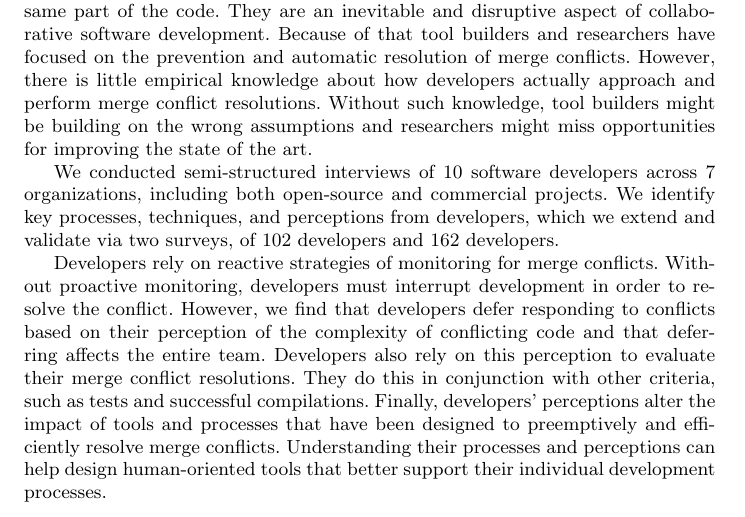
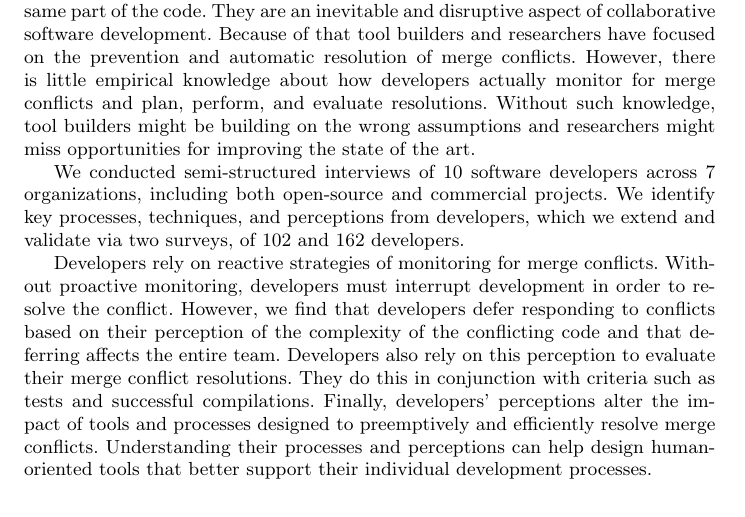
Before and after one commit to EPICLab/EMSE19-MergeConflicts, a LaTeX paper (main.tex, which reads Abstract.tex): part of page 1 of 43, cut so that both start at the same text. Compiled offline with pdfLaTeX.

Commit message:
Polishing and removing orphans

```diff
--- a/Abstract.tex
+++ b/Abstract.tex
@@ -2,17 +2,17 @@
 Merge conflicts occur when developers make concurrent changes to the same part of the code.
 They are an inevitable and disruptive aspect of collaborative software development.
 Because of that tool builders and researchers have focused on the prevention and automatic resolution of merge conflicts.
-However, there is little empirical knowledge about how developers actually approach and perform merge conflict resolutions.
+However, there is little empirical knowledge about how developers actually monitor for merge conflicts and plan, perform, and evaluate resolutions.
 Without such knowledge, tool builders might be building on the wrong assumptions and researchers might miss opportunities for improving the state of the art.
 
 We conducted semi-structured interviews of 10 software developers across 7 organizations, including both open-source and commercial projects.
-We identify key processes, techniques, and perceptions from developers, which we extend and validate via two surveys, of 102 developers and 162 developers.
+We identify key processes, techniques, and perceptions from developers, which we extend and validate via two surveys, of 102 and 162 developers.
 
 Developers rely on reactive strategies of monitoring for merge conflicts.
 Without proactive monitoring, developers must interrupt development in order to resolve the conflict.
-However, we find that developers defer responding to conflicts based on their perception of the complexity of conflicting code and that deferring affects the entire team.
+However, we find that developers defer responding to conflicts based on their perception of the complexity of the conflicting code and that deferring affects the entire team.
 Developers also rely on this perception to evaluate their merge conflict resolutions.
-They do this in conjunction with other criteria, such as tests and successful compilations.
-Finally, developers' perceptions alter the impact of tools and processes that have been designed to preemptively and efficiently resolve merge conflicts.
+They do this in conjunction with criteria such as tests and successful compilations.
+Finally, developers' perceptions alter the impact of tools and processes designed to preemptively and efficiently resolve merge conflicts.
 Understanding their processes and perceptions can help design human-oriented tools that better support their individual development processes.
 \end{abstract}
```
